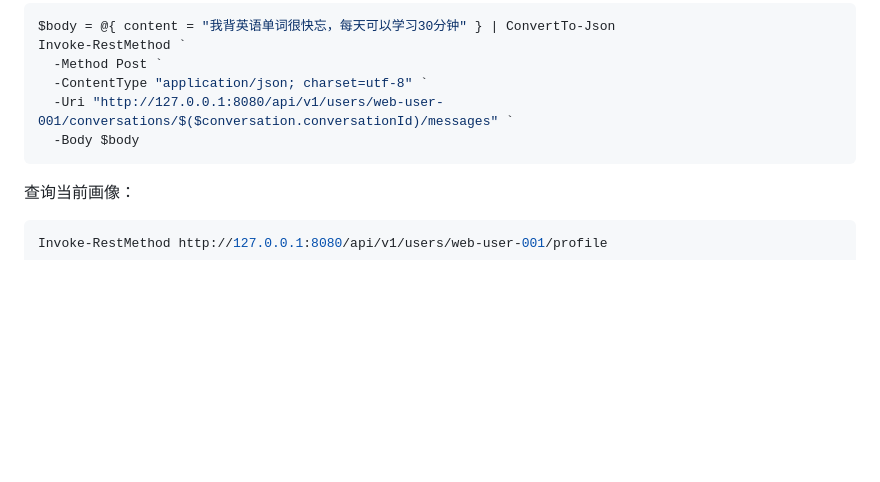
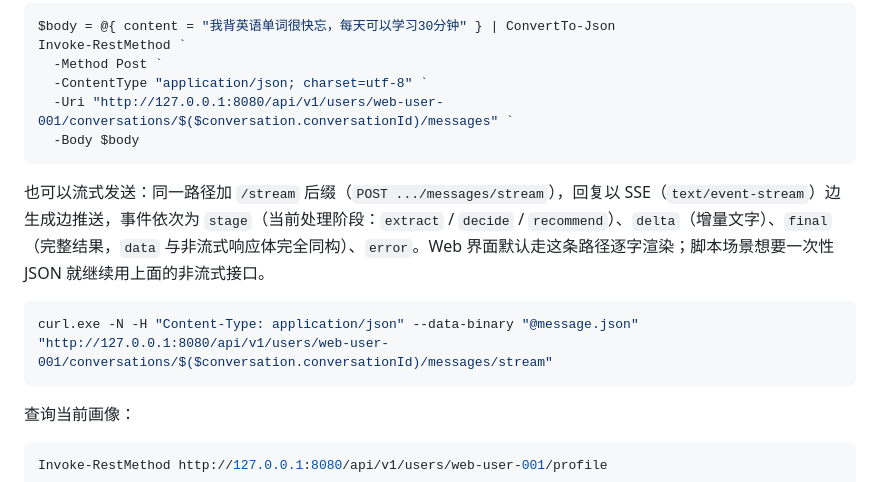
Before and after one commit to wokao662/rag-, a Markdown page: README.md, the part around the change. Drawn GitHub-style; blank space fills up the shorter version.

Commit message:
docs: 补流式端点说明与公网冒烟检查项 (#42)
- README 发送消息一节：补充流式端点 POST .../messages/stream
  （stage/delta/final/error 事件，final 与非流式响应体同构），
  给出 curl -N 示例并说明 Web 界面默认走流式
- deployment.md 冒烟清单：对话流一项加入流式渲染检查（阶段文案
  轮换、逐字渐现）与公网实测参考时延（ask 轮约 7 秒首字、
  推荐轮约 25 秒首字）。背景：2026-09-16 公网实测确认
  Cloudflare 免费隧道不缓冲 SSE，长流式稳定

````diff
--- a/README.md
+++ b/README.md
@@ -264,6 +264,12 @@ Invoke-RestMethod `
   -Body $body
 ```
 
+也可以流式发送：同一路径加 `/stream` 后缀（`POST .../messages/stream`），回复以 SSE（`text/event-stream`）边生成边推送，事件依次为 `stage`（当前处理阶段：`extract` / `decide` / `recommend`）、`delta`（增量文字）、`final`（完整结果，`data` 与非流式响应体完全同构）、`error`。Web 界面默认走这条路径逐字渲染；脚本场景想要一次性 JSON 就继续用上面的非流式接口。
+
+```powershell
+curl.exe -N -H "Content-Type: application/json" --data-binary "@message.json" "http://127.0.0.1:8080/api/v1/users/web-user-001/conversations/$($conversation.conversationId)/messages/stream"
+```
+
 查询当前画像：
 
 ```powershell
````
Also changed, not shown: docs/deployment.md (+1 -1 lines).
